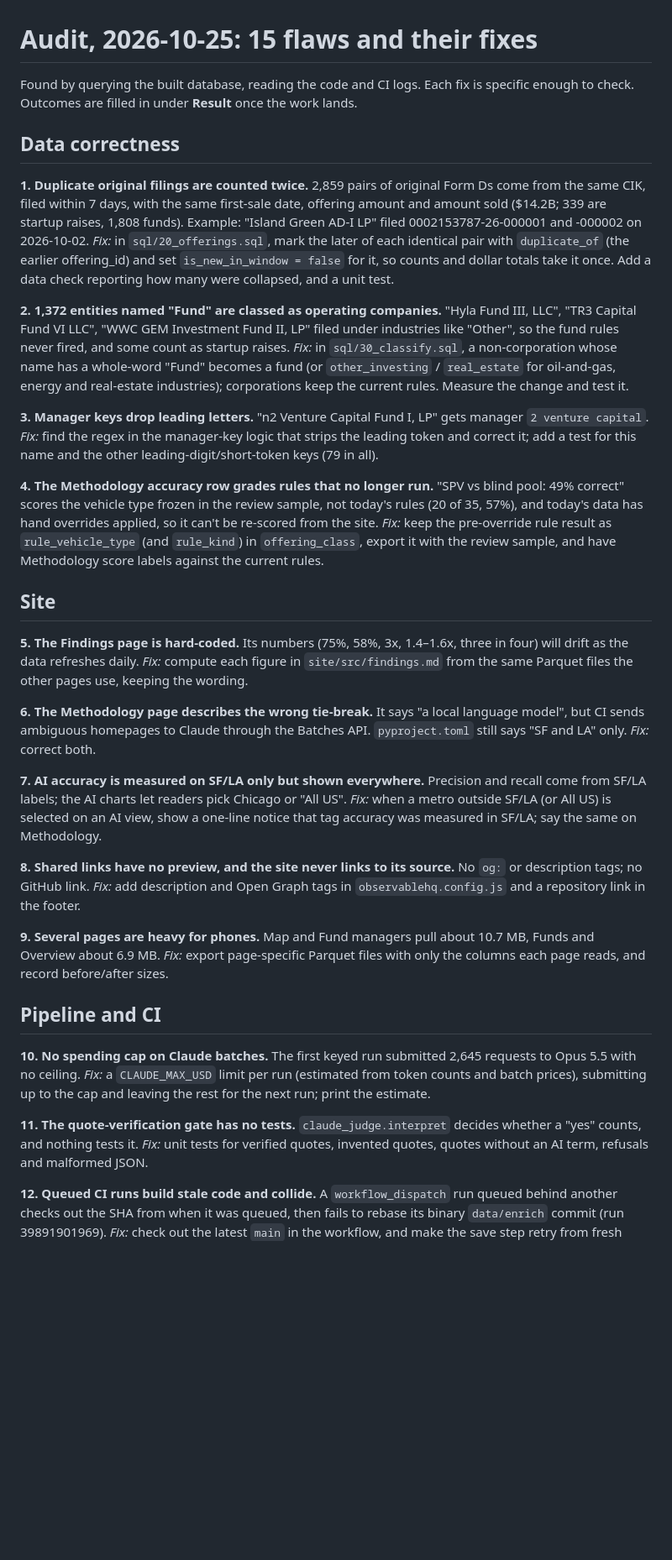
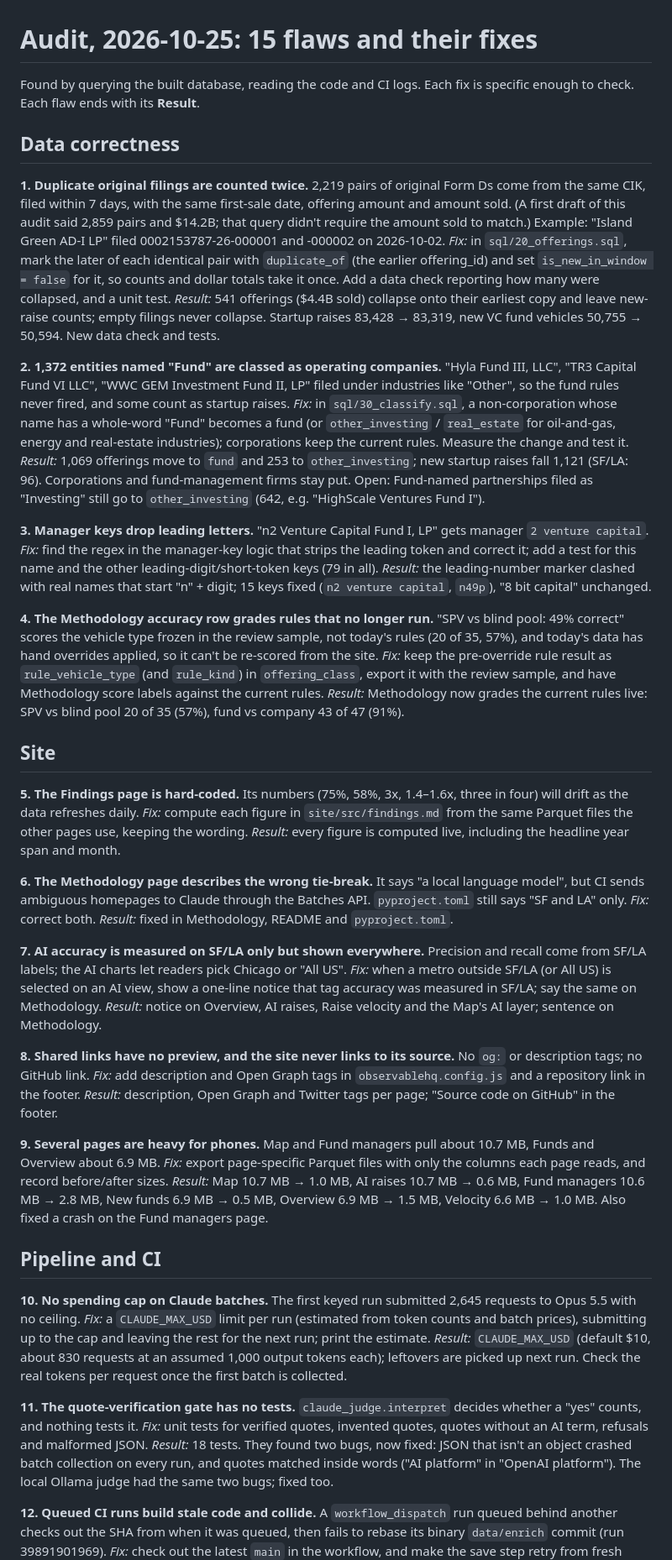
Before and after one commit to LBB2005/formd-tracker, a Markdown page: docs/audit-2026-10-25.md, the part around one of its changes. Shown at 84% size. Rendered like a GitHub page; blank space fills up the shorter version.

Commit message:
Audit: correct flaw 1's figures and record each result
Co-Authored-By: Claude Opus 5.5 <noreply@anthropic.com>
Claude-Session: https://claude.ai/code/session_01NsFcMKpgi6boYtpph4bHfY

```diff
--- a/docs/audit-2026-10-25.md
+++ b/docs/audit-2026-10-25.md
@@ -1,18 +1,19 @@
 # Audit, 2026-10-25: 15 flaws and their fixes
 
 Found by querying the built database, reading the code and CI logs. Each fix is specific
-enough to check. Outcomes are filled in under **Result** once the work lands.
+enough to check. Each flaw ends with its **Result**.
 
 ## Data correctness
 
 **1. Duplicate original filings are counted twice.**
-2,859 pairs of original Form Ds come from the same CIK, filed within 7 days, with the same
-first-sale date, offering amount and amount sold ($14.2B; 339 are startup raises, 1,808
-funds). Example: "Island Green AD-I LP" filed 0002153787-26-000001 and -000002 on 2026-10-02.
+2,219 pairs of original Form Ds come from the same CIK, filed within 7 days, with the same
+first-sale date, offering amount and amount sold. (A first draft of this audit said 2,859
+pairs and $14.2B; that query didn't require the amount sold to match.) Example: "Island Green AD-I LP" filed 0002153787-26-000001 and -000002 on 2026-10-02.
 *Fix:* in `sql/20_offerings.sql`, mark the later of each identical pair with
 `duplicate_of` (the earlier offering_id) and set `is_new_in_window = false` for it, so
 counts and dollar totals take it once. Add a data check reporting how many were collapsed,
 and a unit test.
+*Result:* 541 offerings ($4.4B sold) collapse onto their earliest copy and leave new-raise counts; empty filings never collapse. Startup raises 83,428 → 83,319, new VC fund vehicles 50,755 → 50,594. New data check and tests.
 
 **2. 1,372 entities named "Fund" are classed as operating companies.**
 "Hyla Fund III, LLC", "TR3 Capital Fund VI LLC", "WWC GEM Investment Fund II, LP" filed under
@@ -20,11 +21,13 @@ industries like "Other", so the fund rules never fired, and some count as startu
 *Fix:* in `sql/30_classify.sql`, a non-corporation whose name has a whole-word "Fund"
 becomes a fund (or `other_investing` / `real_estate` for oil-and-gas, energy and
 real-estate industries); corporations keep the current rules. Measure the change and test it.
+*Result:* 1,069 offerings move to `fund` and 253 to `other_investing`; new startup raises fall 1,121 (SF/LA: 96). Corporations and fund-management firms stay put. Open: Fund-named partnerships filed as "Investing" still go to `other_investing` (642, e.g. "HighScale Ventures Fund I").
 
 **3. Manager keys drop leading letters.**
 "n2 Venture Capital Fund I, LP" gets manager `2 venture capital`.
 *Fix:* find the regex in the manager-key logic that strips the leading token and correct
 it; add a test for this name and the other leading-digit/short-token keys (79 in all).
+*Result:* the leading-number marker clashed with real names that start "n" + digit; 15 keys fixed (`n2 venture capital`, `n49p`), "8 bit capital" unchanged.
 
 **4. The Methodology accuracy row grades rules that no longer run.**
 "SPV vs blind pool: 49% correct" scores the vehicle type frozen in the review sample, not
@@ -33,6 +36,7 @@ re-scored from the site.
 *Fix:* keep the pre-override rule result as `rule_vehicle_type` (and `rule_kind`) in
 `offering_class`, export it with the review sample, and have Methodology score labels
 against the current rules.
+*Result:* Methodology now grades the current rules live: SPV vs blind pool 20 of 35 (57%), fund vs company 43 of 47 (91%).
 
 ## Site
 
@@ -40,26 +44,31 @@ against the current rules.
 will drift as the data refreshes daily.
 *Fix:* compute each figure in `site/src/findings.md` from the same Parquet files the other
 pages use, keeping the wording.
+*Result:* every figure is computed live, including the headline year span and month.
 
 **6. The Methodology page describes the wrong tie-break.** It says "a local language
 model", but CI sends ambiguous homepages to Claude through the Batches API.
 `pyproject.toml` still says "SF and LA" only.
 *Fix:* correct both.
+*Result:* fixed in Methodology, README and `pyproject.toml`.
 
 **7. AI accuracy is measured on SF/LA only but shown everywhere.** Precision and recall come
 from SF/LA labels; the AI charts let readers pick Chicago or "All US".
 *Fix:* when a metro outside SF/LA (or All US) is selected on an AI view, show a one-line
 notice that tag accuracy was measured in SF/LA; say the same on Methodology.
+*Result:* notice on Overview, AI raises, Raise velocity and the Map's AI layer; sentence on Methodology.
 
 **8. Shared links have no preview, and the site never links to its source.**
 No `og:` or description tags; no GitHub link.
 *Fix:* add description and Open Graph tags in `observablehq.config.js` and a repository link
 in the footer.
+*Result:* description, Open Graph and Twitter tags per page; "Source code on GitHub" in the footer.
 
 **9. Several pages are heavy for phones.** Map and Fund managers pull about 10.7 MB, Funds
 and Overview about 6.9 MB.
 *Fix:* export page-specific Parquet files with only the columns each page reads, and record
 before/after sizes.
+*Result:* Map 10.7 MB → 1.0 MB, AI raises 10.7 MB → 0.6 MB, Fund managers 10.6 MB → 2.8 MB, New funds 6.9 MB → 0.5 MB, Overview 6.9 MB → 1.5 MB, Velocity 6.6 MB → 1.0 MB. Also fixed a crash on the Fund managers page.
 
 ## Pipeline and CI
 
@@ -67,11 +76,13 @@ before/after sizes.
 Opus 5.5 with no ceiling.
 *Fix:* a `CLAUDE_MAX_USD` limit per run (estimated from token counts and batch prices),
 submitting up to the cap and leaving the rest for the next run; print the estimate.
+*Result:* `CLAUDE_MAX_USD` (default $10, about 830 requests at an assumed 1,000 output tokens each); leftovers are picked up next run. Check the real tokens per request once the first batch is collected.
 
 **11. The quote-verification gate has no tests.** `claude_judge.interpret` decides whether
 a "yes" counts, and nothing tests it.
 *Fix:* unit tests for verified quotes, invented quotes, quotes without an AI term,
 refusals and malformed JSON.
+*Result:* 18 tests. They found two bugs, now fixed: JSON that isn't an object crashed batch collection on every run, and quotes matched inside words ("AI platform" in "OpenAI platform"). The local Ollama judge had the same two bugs; fixed too.
 
 **12. Queued CI runs build stale code and collide.** A `workflow_dispatch` run queued
 behind another checks out the SHA from when it was queued, then fails to rebase its binary
```
Also changed, not shown: other parts of docs/audit-2026-10-25.md (+4 -0 lines).
